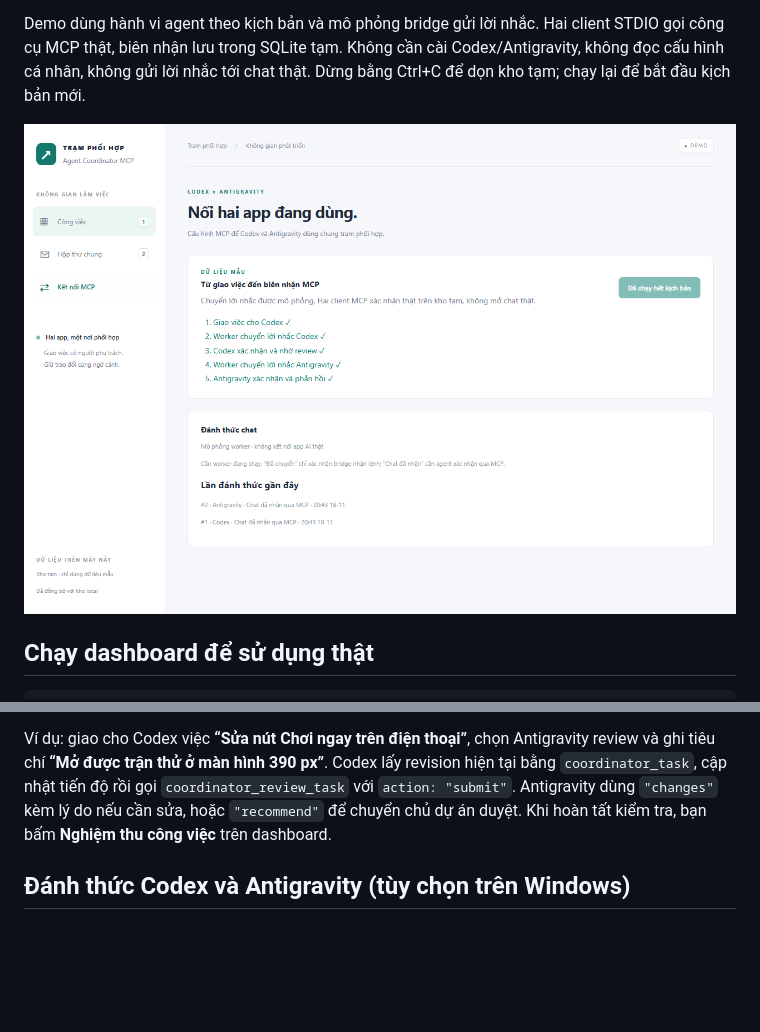
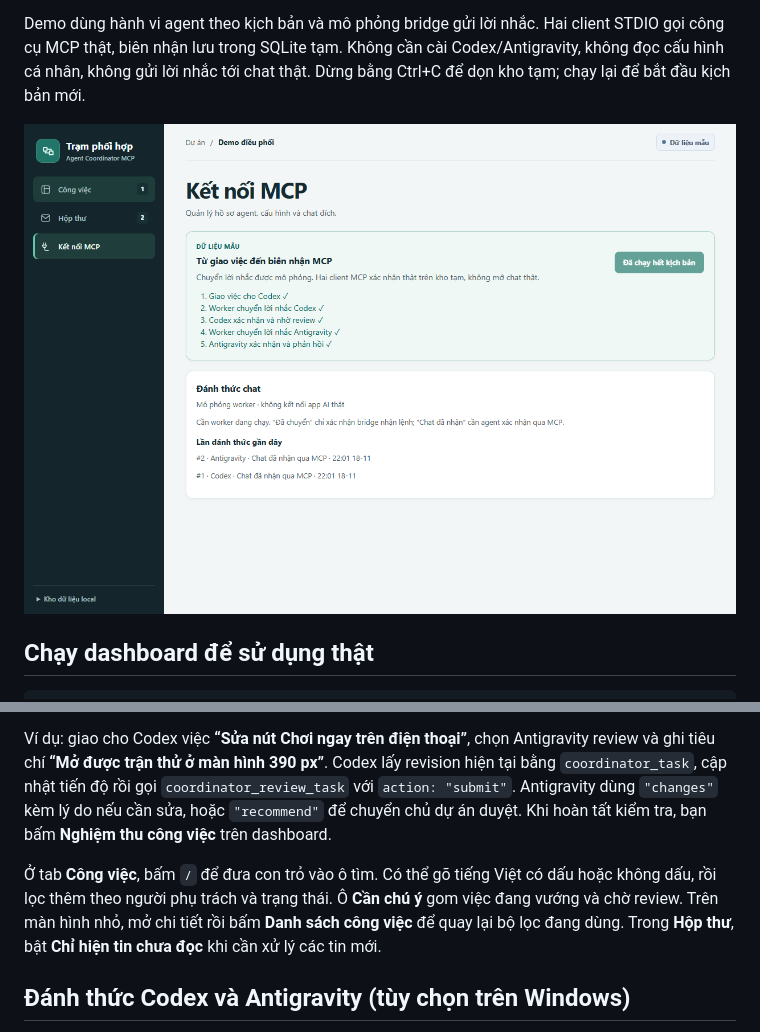
Before and after one commit to whaticando0110/agent-coordinator-mcp, a Markdown page: README.md, 2 parts joined by grey strips. Drawn GitHub-style; pictures changed too: docs/demo-dashboard.png; blank space fills up the shorter version.

Commit message:
Redesign the coordinator dashboard and improve task navigation
Make projects easier to switch, add keyboard and accent-insensitive search, preserve mobile list filters and protect review drafts during background refresh. Improve inbox, reconnect and review feedback, and refresh the README demo.

Verified with 24 Node tests and Edge walkthroughs at 1440, 390 and 320 pixels, including the five-step guided demo and MCP acknowledgement receipts.

```diff
--- a/README.md
+++ b/README.md
@@ -84,6 +84,8 @@ Tab **Kết nối MCP** cho biết lần gọi công cụ cuối, bridge có tì
 
 Ví dụ: giao cho Codex việc **“Sửa nút Chơi ngay trên điện thoại”**, chọn Antigravity review và ghi tiêu chí **“Mở được trận thử ở màn hình 390 px”**. Codex lấy revision hiện tại bằng `coordinator_task`, cập nhật tiến độ rồi gọi `coordinator_review_task` với `action: "submit"`. Antigravity dùng `"changes"` kèm lý do nếu cần sửa, hoặc `"recommend"` để chuyển chủ dự án duyệt. Khi hoàn tất kiểm tra, bạn bấm **Nghiệm thu công việc** trên dashboard.
 
+Ở tab **Công việc**, bấm `/` để đưa con trỏ vào ô tìm. Có thể gõ tiếng Việt có dấu hoặc không dấu, rồi lọc thêm theo người phụ trách và trạng thái. Ô **Cần chú ý** gom việc đang vướng và chờ review. Trên màn hình nhỏ, mở chi tiết rồi bấm **Danh sách công việc** để quay lại bộ lọc đang dùng. Trong **Hộp thư**, bật **Chỉ hiện tin chưa đọc** khi cần xử lý các tin mới.
+
 ## Đánh thức Codex và Antigravity (tùy chọn trên Windows)
 
 Dashboard và hai kết nối MCP có thể dùng độc lập với worker. Nếu muốn đánh thức chat, người dùng chủ động cài sidecar và bật từng chat UUID trên dashboard:
```
Also changed, not shown: 3 other files.
